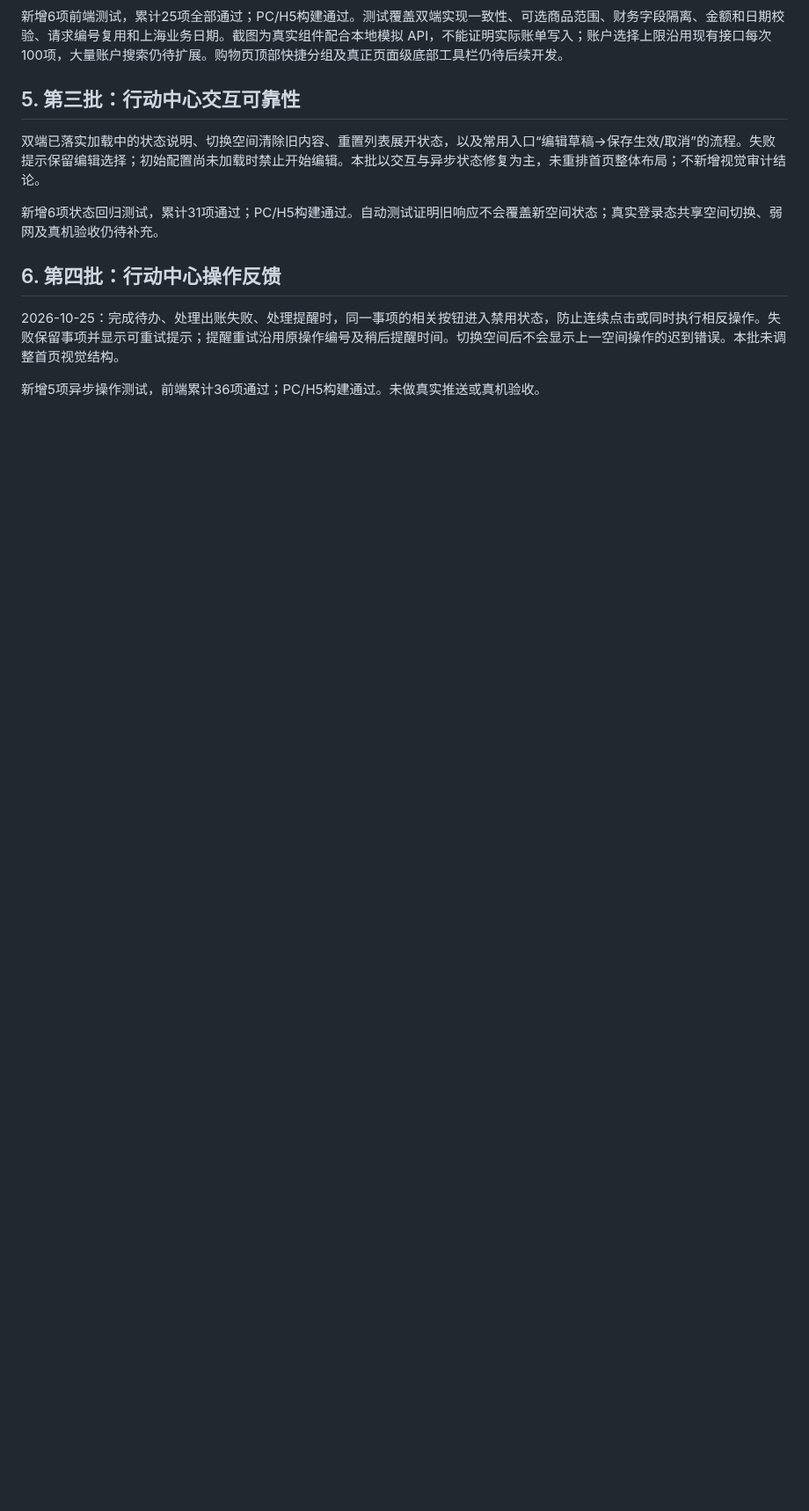
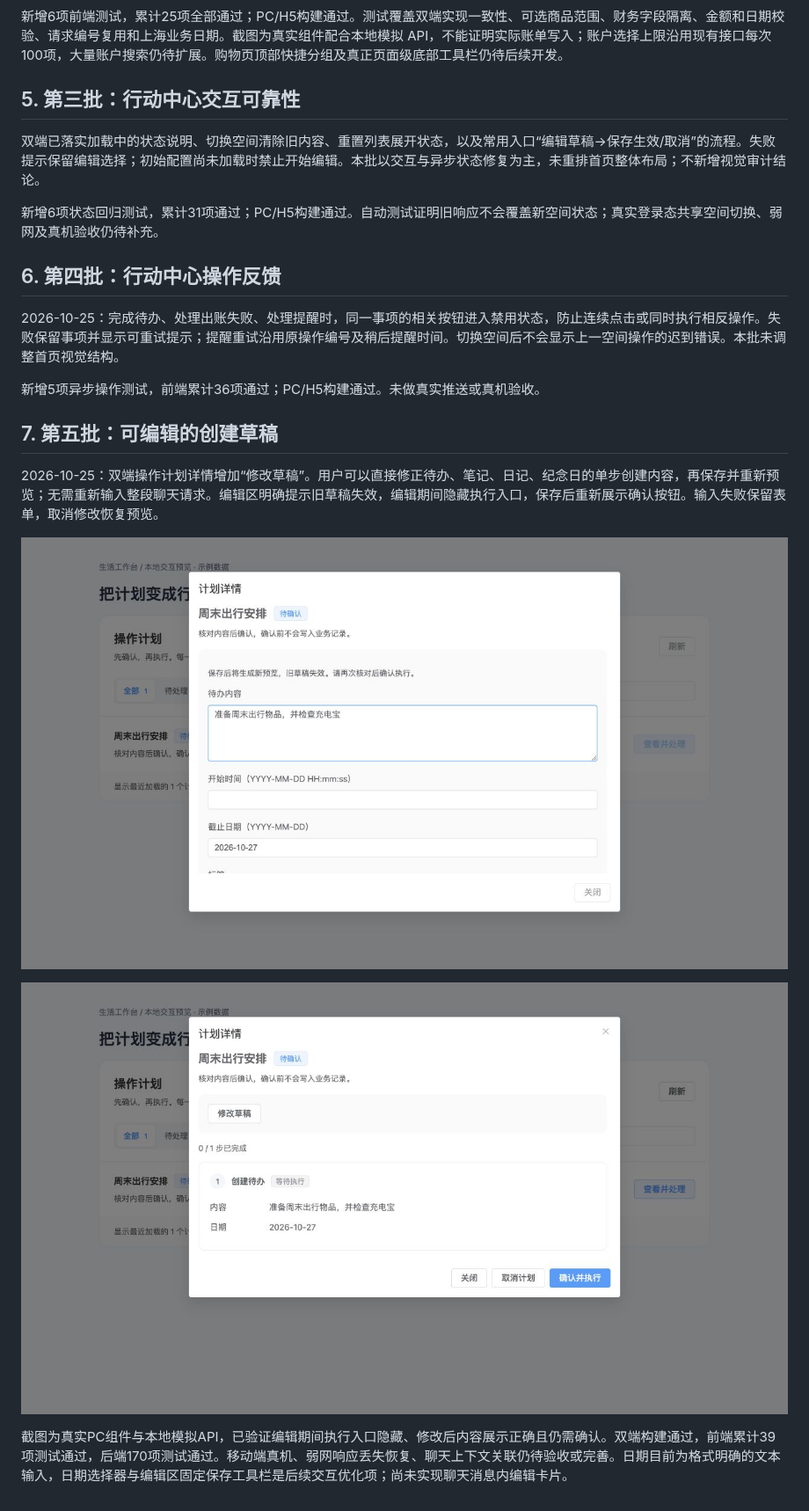
Before and after one commit to PhyQxx/pnkx, a Markdown page: docs/UI_UX_OPTIMIZATION.md, the part around the change. Shown at 88% size. Drawn GitHub-style; pictures changed too: docs/ui-review/09-plan-draft-edit.png (added), docs/ui-review/10-plan-revised-preview.png (added); blank space fills up the shorter version.

```diff
--- a/docs/UI_UX_OPTIMIZATION.md
+++ b/docs/UI_UX_OPTIMIZATION.md
@@ -77,3 +77,13 @@
 2026-10-25：完成待办、处理出账失败、处理提醒时，同一事项的相关按钮进入禁用状态，防止连续点击或同时执行相反操作。失败保留事项并显示可重试提示；提醒重试沿用原操作编号及稍后提醒时间。切换空间后不会显示上一空间操作的迟到错误。本批未调整首页视觉结构。
 
 新增5项异步操作测试，前端累计36项通过；PC/H5构建通过。未做真实推送或真机验收。
+
+## 7. 第五批：可编辑的创建草稿
+
+2026-10-25：双端操作计划详情增加“修改草稿”。用户可以直接修正待办、笔记、日记、纪念日的单步创建内容，再保存并重新预览；无需重新输入整段聊天请求。编辑区明确提示旧草稿失效，编辑期间隐藏执行入口，保存后重新展示确认按钮。输入失败保留表单，取消修改恢复预览。
+
+![编辑草稿](ui-review/09-plan-draft-edit.png)
+
+![修改后的待确认预览](ui-review/10-plan-revised-preview.png)
+
+截图为真实PC组件与本地模拟API，已验证编辑期间执行入口隐藏、修改后内容展示正确且仍需确认。双端构建通过，前端累计39项测试通过，后端170项测试通过。移动端真机、弱网响应丢失恢复、聊天上下文关联仍待验收或完善。日期目前为格式明确的文本输入，日期选择器与编辑区固定保存工具栏是后续交互优化项；尚未实现聊天消息内编辑卡片。
```
Also changed, not shown: docs/FUNCTION_OPTIMIZATION_IMPLEMENTATION.md (+10 -0 lines), 10 other files.
